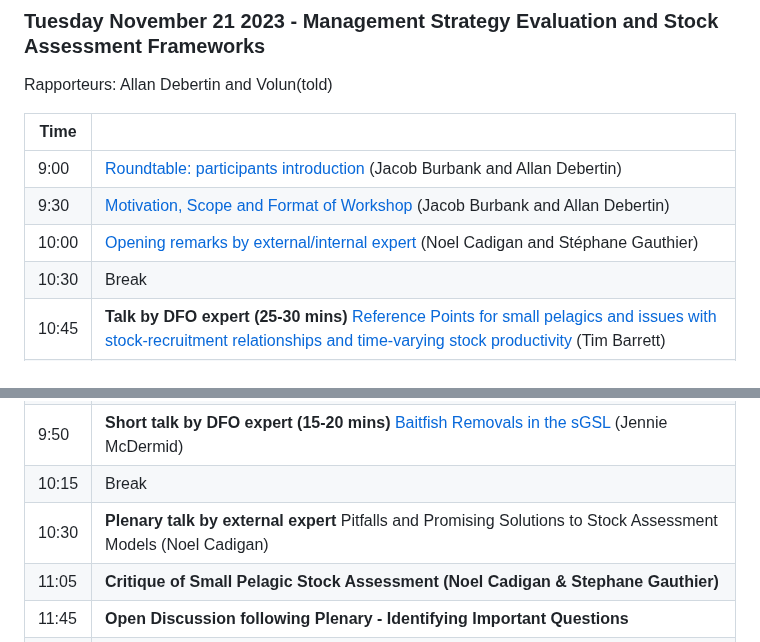
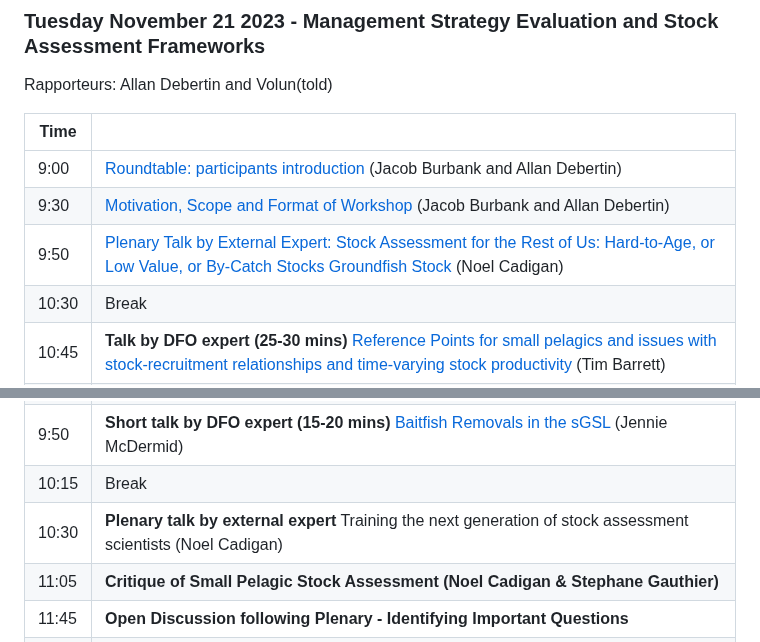
Before and after one commit to TESA-workshops/Small-Pelagics-Workshop-2023, a Markdown page: README.md, 2 parts joined by grey strips. Drawn GitHub-style.

```diff
--- a/README.md
+++ b/README.md
@@ -47,7 +47,7 @@ Rapporteurs:  Allan Debertin and Volun(told)
 |  ---- |  - |
 | 9:00 | [Roundtable: participants introduction](./sessions/workshop-main-slides.pdf) (Jacob Burbank and Allan Debertin) |
 | 9:30 | [Motivation, Scope and Format of Workshop](./sessions/workshop-main-slides.pdf) (Jacob Burbank and Allan Debertin) |
-| 10:00 | [Opening remarks by external/internal expert](./sessions/QA-for-stock-assessment.pdf) (Noel Cadigan and Stéphane Gauthier)  |
+| 9:50 | [Plenary Talk by External Expert: Stock Assessment for the Rest of Us:  Hard-to-Age, or Low Value, or By-Catch Stocks Groundfish Stock](./sessions/QA-for-stock-assessment.pdf) (Noel Cadigan)  |
 | 10:30 | Break |
 | 10:45 | **Talk by DFO expert (25-30 mins)** [Reference Points for small pelagics and issues with stock-recruitment relationships and time-varying stock productivity](./sessions/TBarrettSPW23.pdf) (Tim Barrett) |
 | 11:30 | **Talk by DFO expert (25-30 mins)** [Incorperating Natural Mortality in Assessment of Atlantic Mackerel](./sessions/EVanBaverenSPW23.pdf) (Elisabeth Van Beveren) |
@@ -91,7 +91,7 @@ Rapporteur: Jacob Burbank & Allan Debertin & Volun-told
 | 9:15 | **Talk by DFO expert (25-30 mins)** [Framework for Identifying the Relative Importance of Ecosystem and Demographic Factors on Fish Recruitment with Application to Atlantic Herring](.sessions/JBurbank.pdf) (Jacob Burbank) |
 | 9:50 | **Short talk by DFO expert (15-20 mins)** [Baitfish Removals in the sGSL](.sessions/JMcDermid.pdf) (Jennie McDermid) |
 | 10:15 | Break |
-| 10:30 | **Plenary talk by external expert** Pitfalls and Promising Solutions to Stock Assessment Models (Noel Cadigan) |
+| 10:30 | **Plenary talk by external expert** Training the next generation of stock assessment scientists (Noel Cadigan) |
 | 11:05 | **Critique of Small Pelagic Stock Assessment (Noel Cadigan & Stephane Gauthier)**|
 | 11:45 | **Open Discussion following Plenary - Identifying Important Questions**|
 | 12:00 | Lunch |
```
